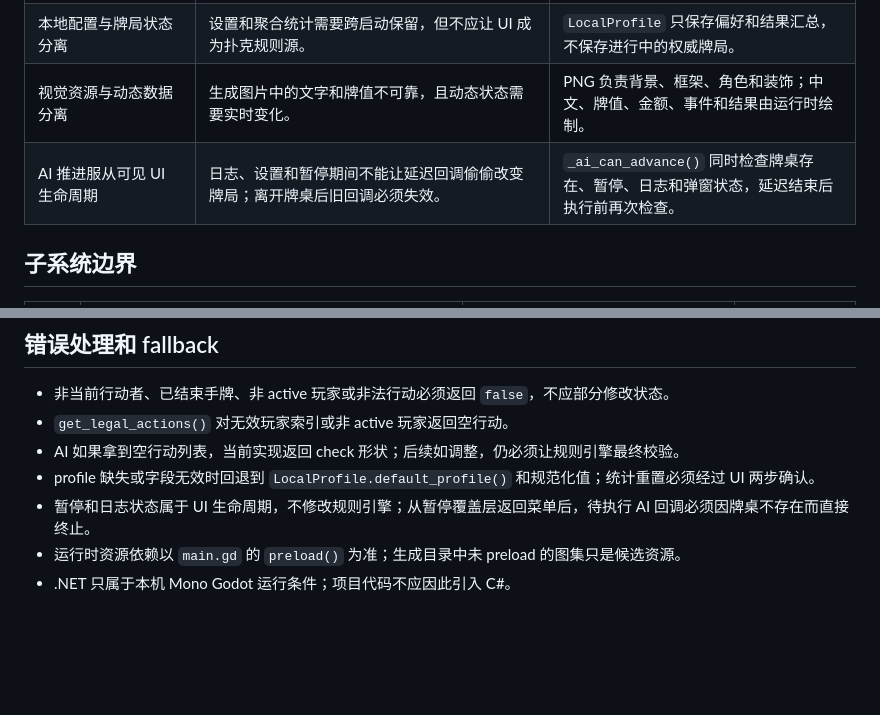
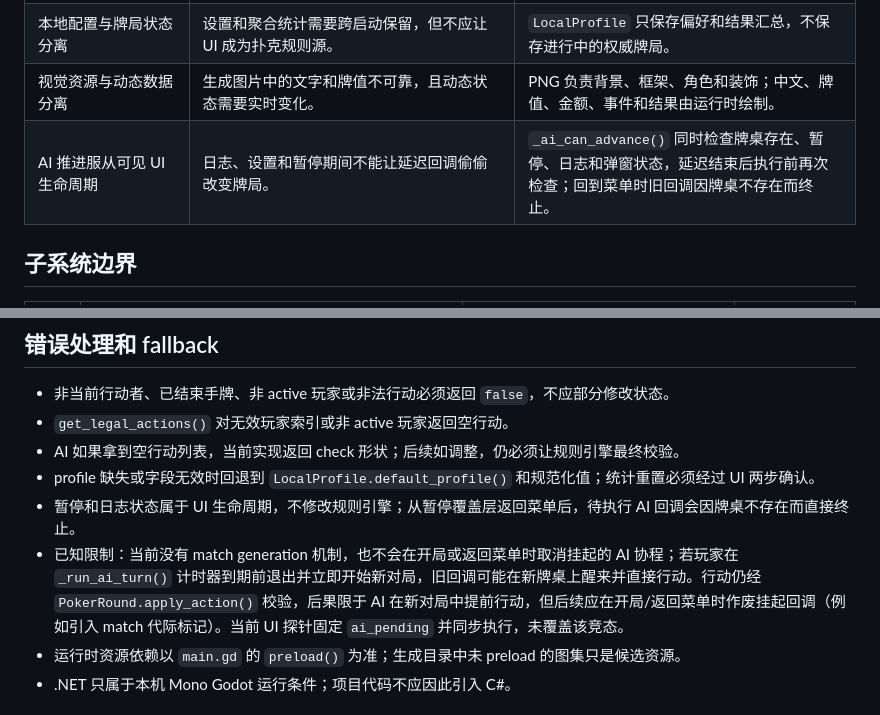
Before and after one commit to Jerryszz02/pokerGame, a Markdown page: docs/planning/technical-design.md, 2 parts joined by grey strips. Drawn GitHub-style; blank space fills up the shorter version.

Commit message:
docs(technical-design): 修正 AI 回调失效表述并记录已知竞态
PR #5 review 指出文档声称“离开牌桌后旧回调必须失效”，但代码没有
match generation 机制，也不会在开局/返回菜单时取消挂起的 AI 协程：
计时器到期前退出并立即重开时，旧回调可能在新牌桌上醒来。改为如实
描述现状，并把该竞态记为已知限制与后续修复方向。

```diff
--- a/docs/planning/technical-design.md
+++ b/docs/planning/technical-design.md
@@ -45,7 +45,7 @@
 | Hard AI 保持“确定形态 + 随机选择” | AGENTS 规定 preflop 用 `StartingHandTable`，postflop 用 `MonteCarlo`，个性来自 `PersonalityProfiles`。 | 可以调参，但不应绕开这些组成部分。 |
 | 本地配置与牌局状态分离 | 设置和聚合统计需要跨启动保留，但不应让 UI 成为扑克规则源。 | `LocalProfile` 只保存偏好和结果汇总，不保存进行中的权威牌局。 |
 | 视觉资源与动态数据分离 | 生成图片中的文字和牌值不可靠，且动态状态需要实时变化。 | PNG 负责背景、框架、角色和装饰；中文、牌值、金额、事件和结果由运行时绘制。 |
-| AI 推进服从可见 UI 生命周期 | 日志、设置和暂停期间不能让延迟回调偷偷改变牌局；离开牌桌后旧回调必须失效。 | `_ai_can_advance()` 同时检查牌桌存在、暂停、日志和弹窗状态，延迟结束后执行前再次检查。 |
+| AI 推进服从可见 UI 生命周期 | 日志、设置和暂停期间不能让延迟回调偷偷改变牌局。 | `_ai_can_advance()` 同时检查牌桌存在、暂停、日志和弹窗状态，延迟结束后执行前再次检查；回到菜单时旧回调因牌桌不存在而终止。 |
 
 ## 子系统边界
 
@@ -76,7 +76,8 @@
 - `get_legal_actions()` 对无效玩家索引或非 active 玩家返回空行动。
 - AI 如果拿到空行动列表，当前实现返回 check 形状；后续如调整，仍必须让规则引擎最终校验。
 - profile 缺失或字段无效时回退到 `LocalProfile.default_profile()` 和规范化值；统计重置必须经过 UI 两步确认。
-- 暂停和日志状态属于 UI 生命周期，不修改规则引擎；从暂停覆盖层返回菜单后，待执行 AI 回调必须因牌桌不存在而直接终止。
+- 暂停和日志状态属于 UI 生命周期，不修改规则引擎；从暂停覆盖层返回菜单后，待执行 AI 回调会因牌桌不存在而直接终止。
+- 已知限制：当前没有 match generation 机制，也不会在开局或返回菜单时取消挂起的 AI 协程；若玩家在 `_run_ai_turn()` 计时器到期前退出并立即开始新对局，旧回调可能在新牌桌上醒来并直接行动。行动仍经 `PokerRound.apply_action()` 校验，后果限于 AI 在新对局中提前行动，但后续应在开局/返回菜单时作废挂起回调（例如引入 match 代际标记）。当前 UI 探针固定 `ai_pending` 并同步执行，未覆盖该竞态。
 - 运行时资源依赖以 `main.gd` 的 `preload()` 为准；生成目录中未 preload 的图集只是候选资源。
 - .NET 只属于本机 Mono Godot 运行条件；项目代码不应因此引入 C#。
 
```
